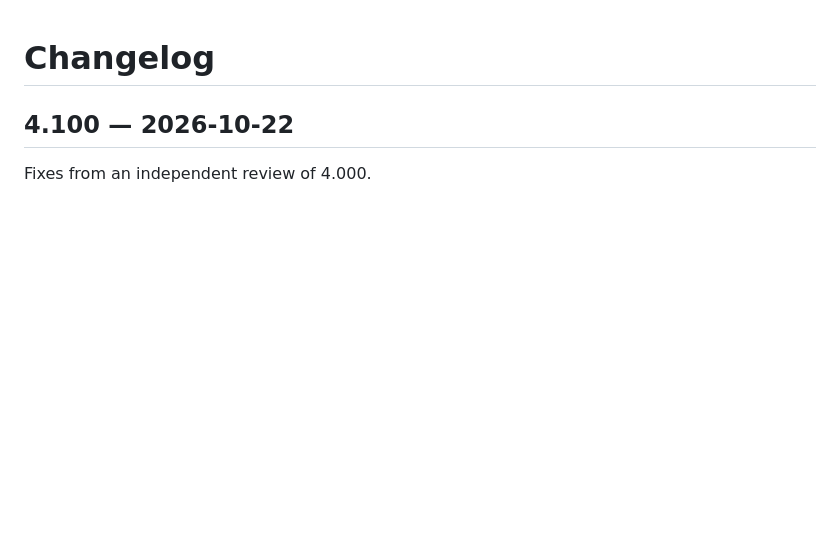
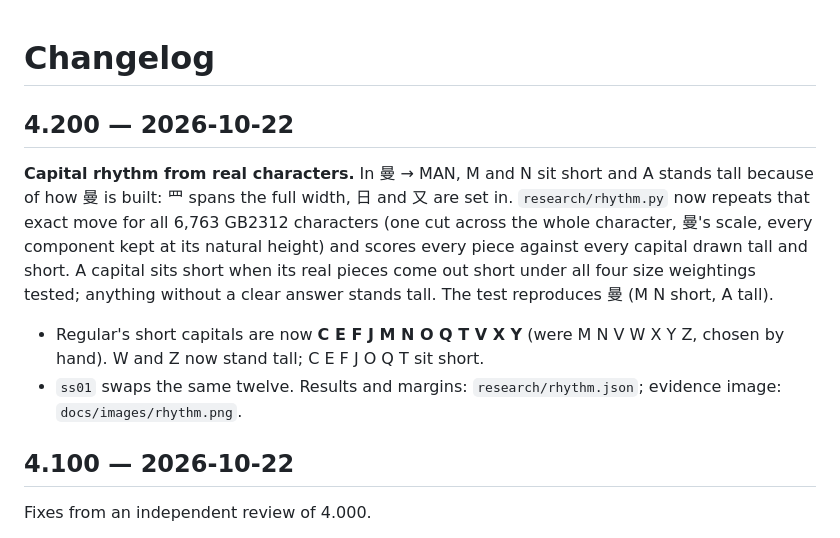
Before and after one commit to reny1cao/tangping, a Markdown page: CHANGELOG.md, the part around the change. GitHub-like rendering; blank space fills up the shorter version.

```diff
--- a/CHANGELOG.md
+++ b/CHANGELOG.md
@@ -1,4 +1,9 @@
 # Changelog
+
+## 4.200 — 2026-10-22
+**Capital rhythm from real characters.** In 曼 → MAN, M and N sit short and A stands tall because of how 曼 is built: 罒 spans the full width, 日 and 又 are set in. `research/rhythm.py` now repeats that exact move for all 6,763 GB2312 characters (one cut across the whole character, 曼's scale, every component kept at its natural height) and scores every piece against every capital drawn tall and short. A capital sits short when its real pieces come out short under all four size weightings tested; anything without a clear answer stands tall. The test reproduces 曼 (M N short, A tall).
+- Regular's short capitals are now **C E F J M N O Q T V X Y** (were M N V W X Y Z, chosen by hand). W and Z now stand tall; C E F J O Q T sit short.
+- `ss01` swaps the same twelve. Results and margins: `research/rhythm.json`; evidence image: `docs/images/rhythm.png`.
 
 ## 4.100 — 2026-10-22
 Fixes from an independent review of 4.000.
```
Also changed, not shown: README.md (+9 -3 lines), research/README.md (+4 -1 lines), docs/images/rhythm.png (added), docs/images/source-map.png, 13 other files.
